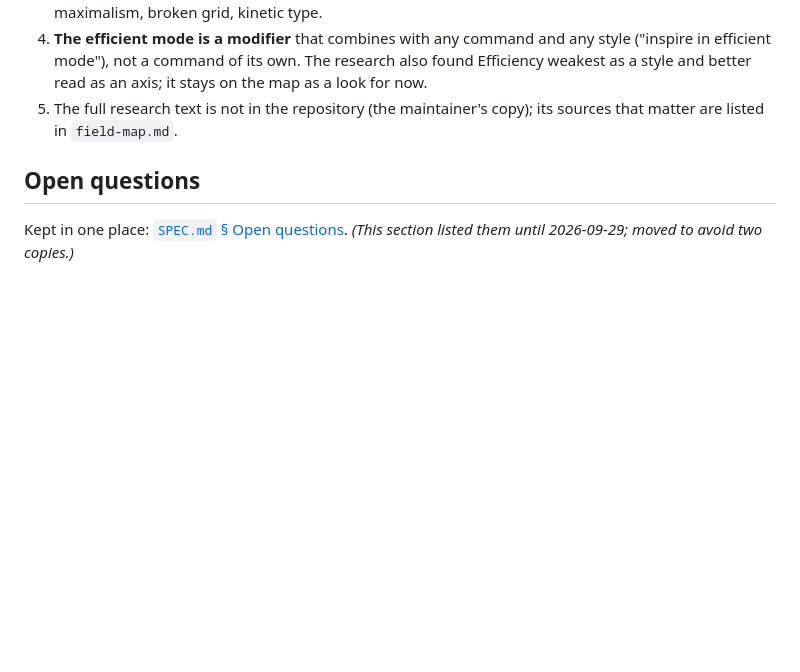
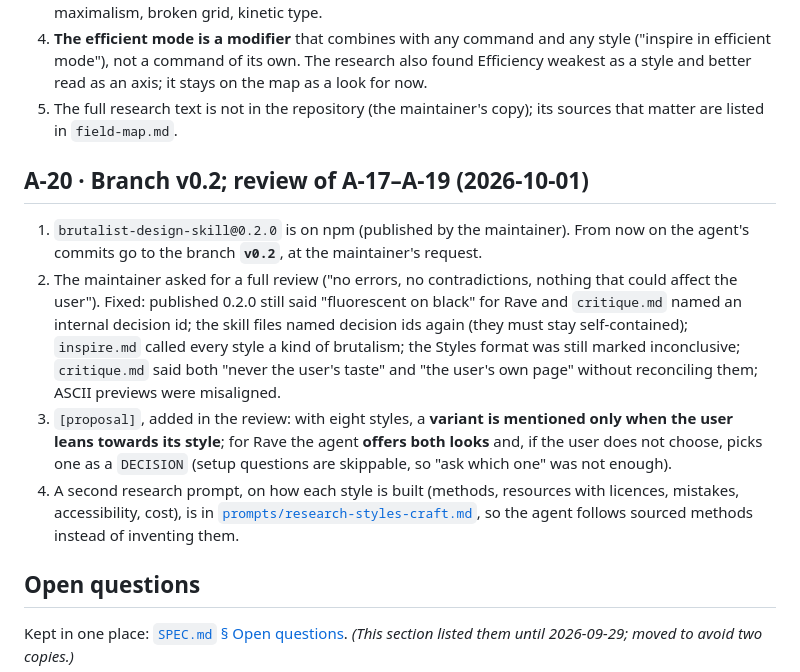
Before and after one commit to 135Andres/brutalist-design-skill, a Markdown page: docs/DECISIONS.md, the part around the change. Drawn GitHub-style; blank space fills up the shorter version.

Commit message:
docs: record branch v0.2 and the review (A-20); align the style previews

```diff
--- a/docs/DECISIONS.md
+++ b/docs/DECISIONS.md
@@ -274,6 +274,25 @@ elements or keep pure brutalism, typography and the like. Answering is never req
 5. The full research text is not in the repository (the maintainer's copy); its sources that
    matter are listed in `field-map.md`.
 
+## A-20 · Branch v0.2; review of A-17–A-19 (2026-10-01)
+
+1. `brutalist-design-skill@0.2.0` is on npm (published by the maintainer). From now on the
+   agent's commits go to the branch **`v0.2`**, at the maintainer's request.
+2. The maintainer asked for a full review ("no errors, no contradictions, nothing that could
+   affect the user"). Fixed: published 0.2.0 still said "fluorescent on black" for Rave and
+   `critique.md` named an internal decision id; the skill files named decision ids again
+   (they must stay self-contained); `inspire.md` called every style a kind of brutalism; the
+   Styles format was still marked inconclusive; `critique.md` said both "never the user's taste"
+   and "the user's own page" without reconciling them; ASCII previews were misaligned.
+3. `[proposal]`, added in the review: with eight styles, a **variant is mentioned only when the
+   user leans towards its style**; for Rave the agent **offers both looks** and, if the user does
+   not choose, picks one as a `DECISION` (setup questions are skippable, so "ask which one" was
+   not enough).
+4. A second research prompt, on how each style is built (methods, resources with licences,
+   mistakes, accessibility, cost), is in
+   [`prompts/research-styles-craft.md`](prompts/research-styles-craft.md), so the agent follows
+   sourced methods instead of inventing them.
+
 ## Open questions
 
 Kept in one place: [`SPEC.md` § Open questions](SPEC.md#open-questions). *(This section
```
Also changed, not shown: 1 other file.
